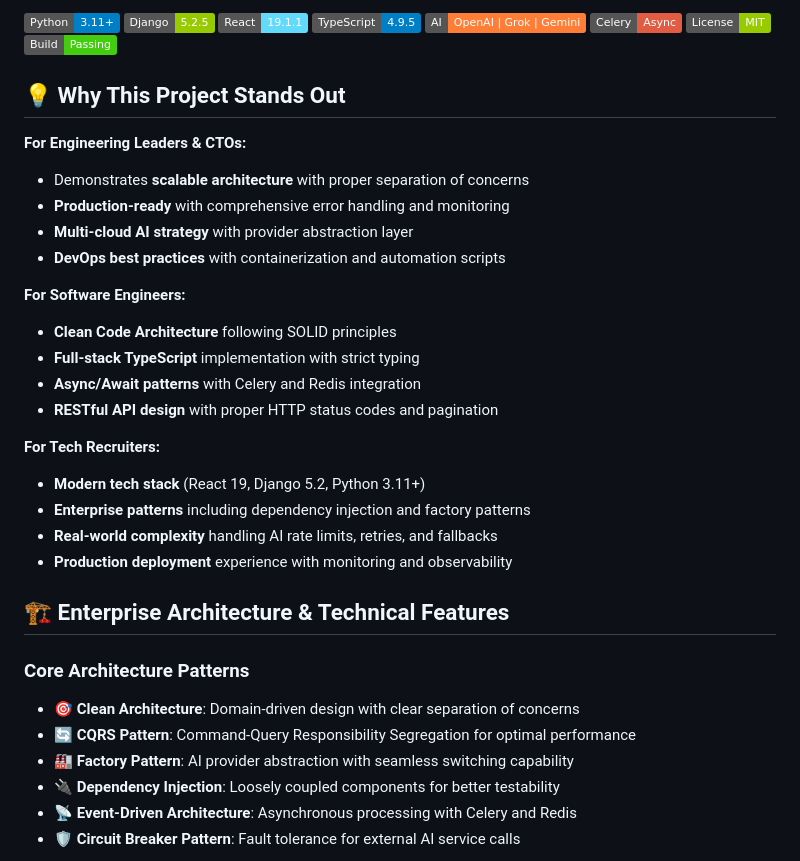
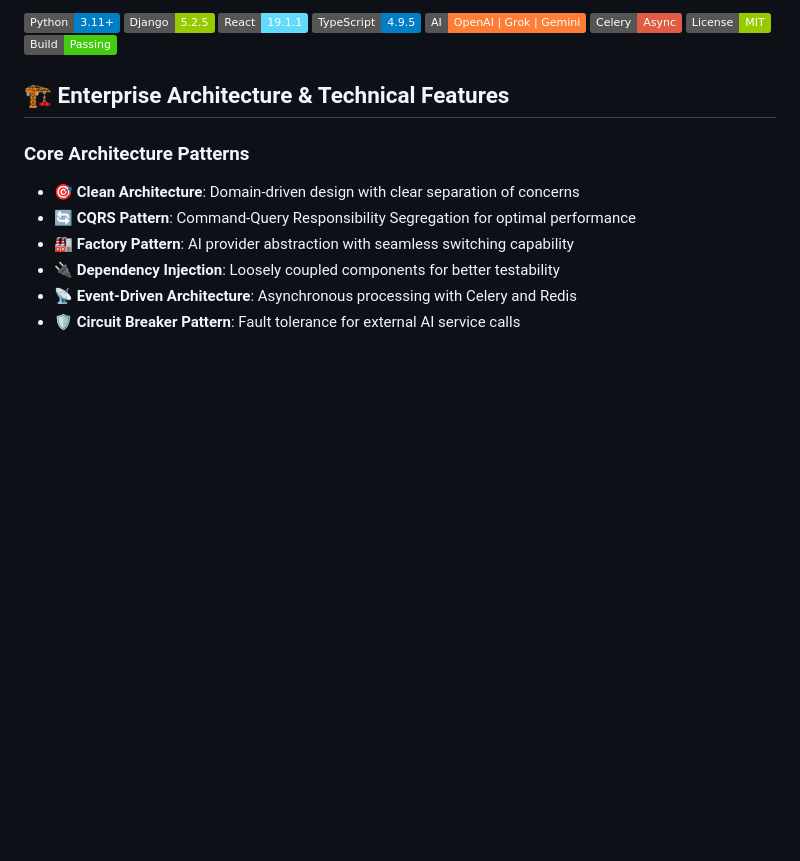
Before and after one commit to rrafaelpinto/post-pilot, a Markdown page: README.md, the part around one of its changes. GitHub-like rendering; badges without logos; blank space fills up the shorter version.

```diff
--- a/README.md
+++ b/README.md
@@ -12,29 +12,6 @@ Sophisticated LinkedIn content generation platform built with **React TypeScript
 ![Celery](https://img.shields.io/badge/Celery-Async-red)
 ![License](https://img.shields.io/badge/License-MIT-green)
 ![Build](https://img.shields.io/badge/Build-Passing-brightgreen)
-
-## 💡 Why This Project Stands Out
-
-**For Engineering Leaders & CTOs:**
-
-- Demonstrates **scalable architecture** with proper separation of concerns
-- **Production-ready** with comprehensive error handling and monitoring
-- **Multi-cloud AI strategy** with provider abstraction layer
-- **DevOps best practices** with containerization and automation scripts
-
-**For Software Engineers:**
-
-- **Clean Code Architecture** following SOLID principles
-- **Full-stack TypeScript** implementation with strict typing
-- **Async/Await patterns** with Celery and Redis integration
-- **RESTful API design** with proper HTTP status codes and pagination
-
-**For Tech Recruiters:**
-
-- **Modern tech stack** (React 19, Django 5.2, Python 3.11+)
-- **Enterprise patterns** including dependency injection and factory patterns
-- **Real-world complexity** handling AI rate limits, retries, and fallbacks
-- **Production deployment** experience with monitoring and observability
 
 ## 🏗️ Enterprise Architecture & Technical Features
 
```
Also changed, not shown: other parts of README.md (+1 -1 lines).
